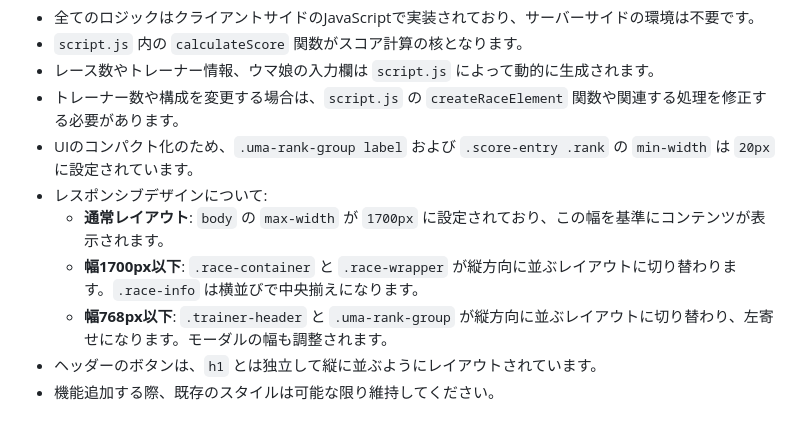
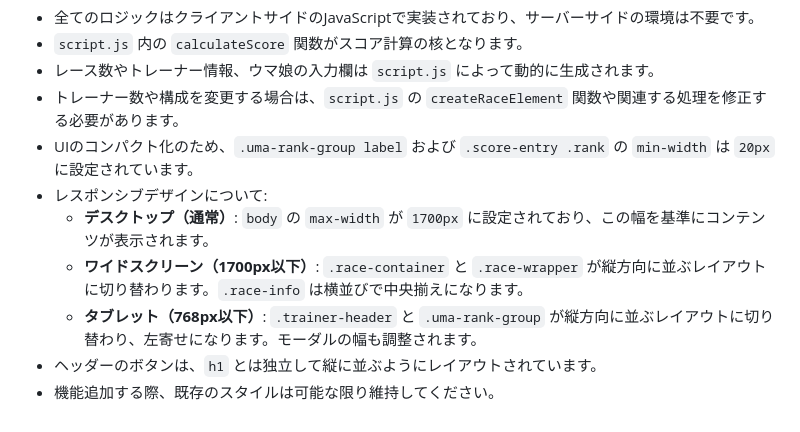
Before and after one commit to wizaman/loh-scoreboard, a Markdown page: .gemini/GEMINI.md, the part around the change. GitHub-like rendering.

Commit message:
指示しやすいようレイアウト名をつけた

```diff
--- a/.gemini/GEMINI.md
+++ b/.gemini/GEMINI.md
@@ -64,8 +64,8 @@
 -   トレーナー数や構成を変更する場合は、`script.js` の `createRaceElement` 関数や関連する処理を修正する必要があります。
 -   UIのコンパクト化のため、`.uma-rank-group label` および `.score-entry .rank` の `min-width` は `20px` に設定されています。
 -   レスポンシブデザインについて:
-    -   **通常レイアウト**: `body` の `max-width` が `1700px` に設定されており、この幅を基準にコンテンツが表示されます。
-    -   **幅1700px以下**: `.race-container` と `.race-wrapper` が縦方向に並ぶレイアウトに切り替わります。`.race-info` は横並びで中央揃えになります。
-    -   **幅768px以下**: `.trainer-header` と `.uma-rank-group` が縦方向に並ぶレイアウトに切り替わり、左寄せになります。モーダルの幅も調整されます。
+    -   **デスクトップ（通常）**: `body` の `max-width` が `1700px` に設定されており、この幅を基準にコンテンツが表示されます。
+    -   **ワイドスクリーン（1700px以下）**: `.race-container` と `.race-wrapper` が縦方向に並ぶレイアウトに切り替わります。`.race-info` は横並びで中央揃えになります。
+    -   **タブレット（768px以下）**: `.trainer-header` と `.uma-rank-group` が縦方向に並ぶレイアウトに切り替わり、左寄せになります。モーダルの幅も調整されます。
 -   ヘッダーのボタンは、`h1` とは独立して縦に並ぶようにレイアウトされています。
 -   機能追加する際、既存のスタイルは可能な限り維持してください。
```
